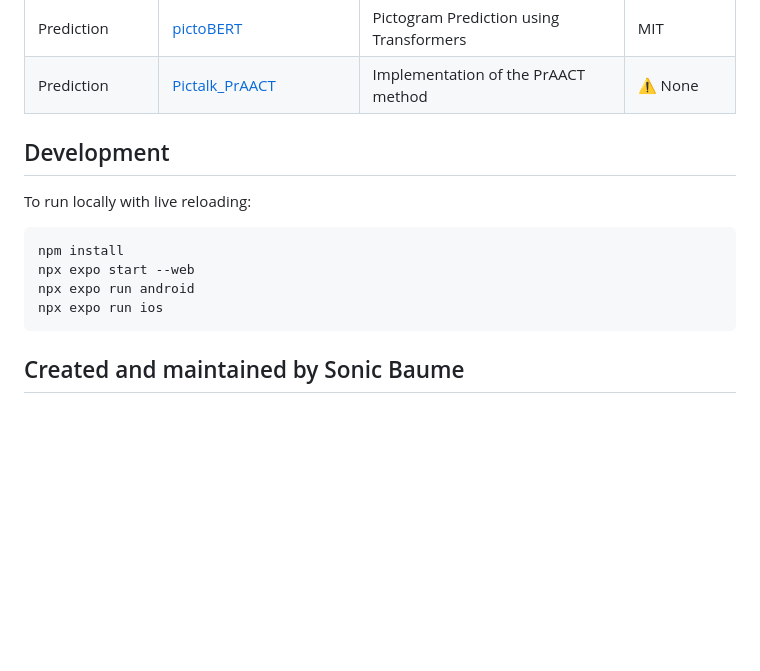
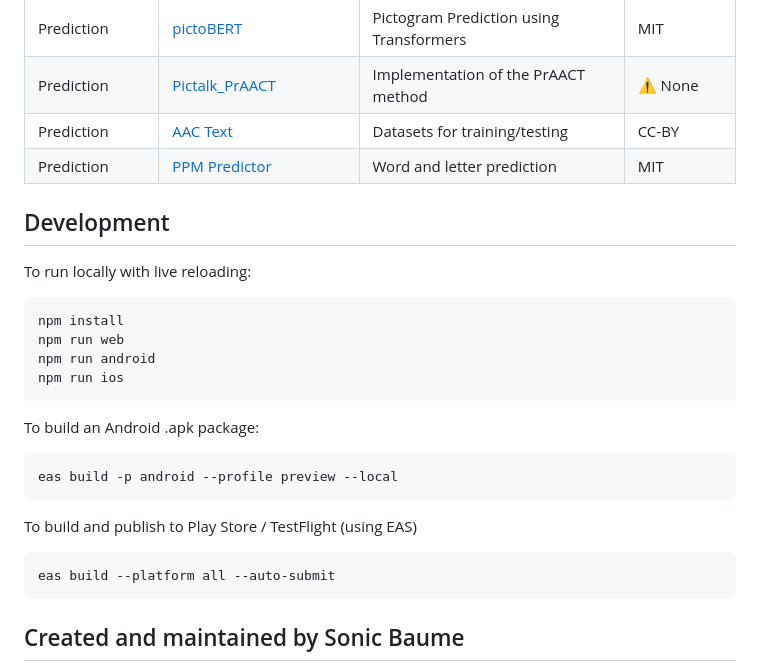
Before and after one commit to sonicbaume/FreeAAC, a Markdown page: README.md, the part around the change. GitHub-like rendering; blank space fills up the shorter version.

Commit message:
Added more resources, dev instructions

````diff
--- a/README.md
+++ b/README.md
@@ -108,6 +108,8 @@ We want to build on the shoulders of those who came before by combining the best
 | Prediction       | [Dynamic AAC](https://github.com/AI-AAC/Dynamic-Augmentative-and-Alternative-Communication)                             | Board generation research                               | GPLv3                                                                                                                |
 | Prediction       | [pictoBERT](https://github.com/jayralencar/pictoBERT)                                                                   | Pictogram Prediction using Transformers                 | MIT                                                                                                                  |
 | Prediction       | [Pictalk_PrAACT](https://github.com/LucasMagnana/Pictalk_PrAACT)                                                        | Implementation of the PrAACT method                     | ⚠️ None                                                                                                              |
+| Prediction       | [AAC Text](https://www.aactext.org/)                                                                                    | Datasets for training/testing                           | CC-BY                                                                                                                |
+| Prediction       | [PPM Predictor](https://github.com/willwade/ppmpredictor)                                                               | Word and letter prediction                              | MIT                                                                                                                  |
 
 ## Development
 
@@ -115,9 +117,21 @@ To run locally with live reloading:
 
 ```
 npm install
-npx expo start --web
-npx expo run android
-npx expo run ios
+npm run web
+npm run android
+npm run ios
+```
+
+To build an Android .apk package:
+
+```
+eas build -p android --profile preview --local
+```
+
+To build and publish to Play Store / TestFlight (using EAS)
+
+```
+eas build --platform all --auto-submit
 ```
 
 ## Created and maintained by Sonic Baume
````
